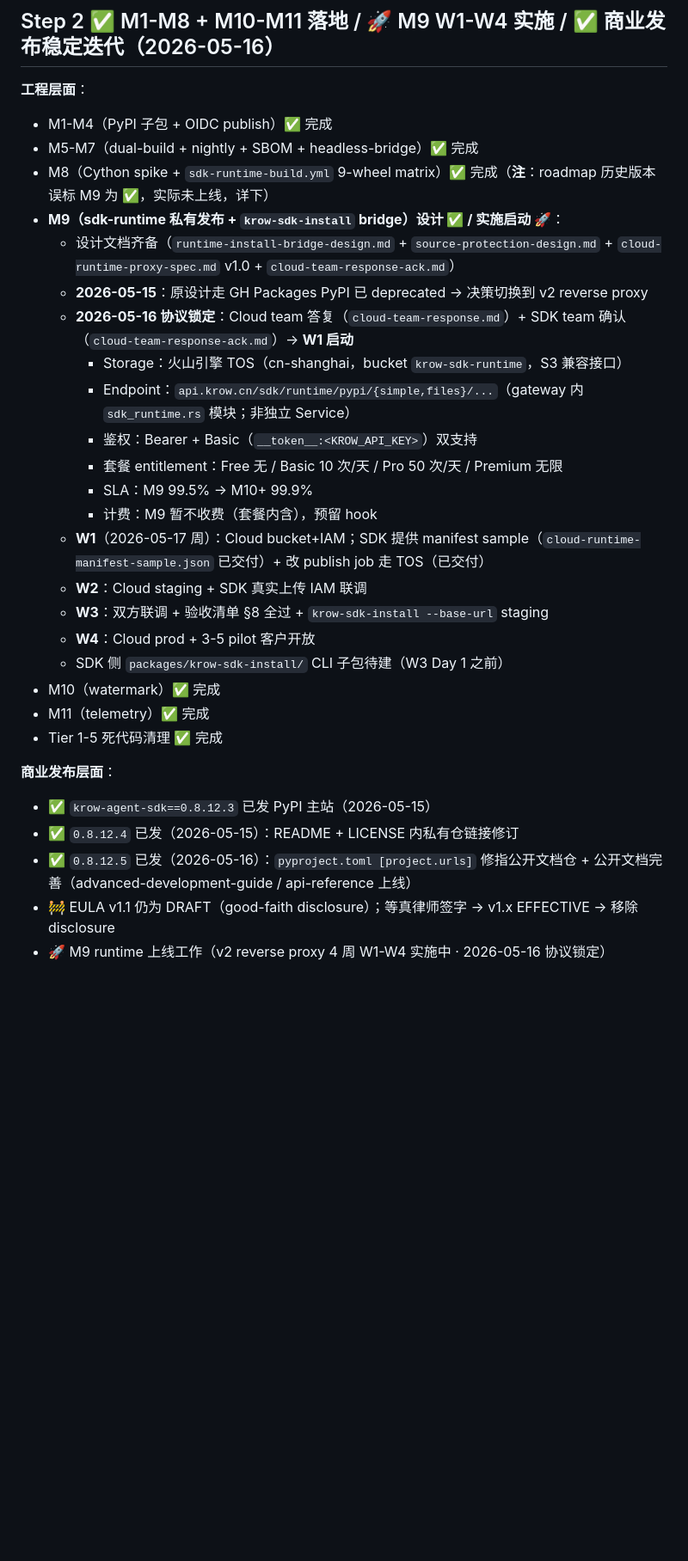
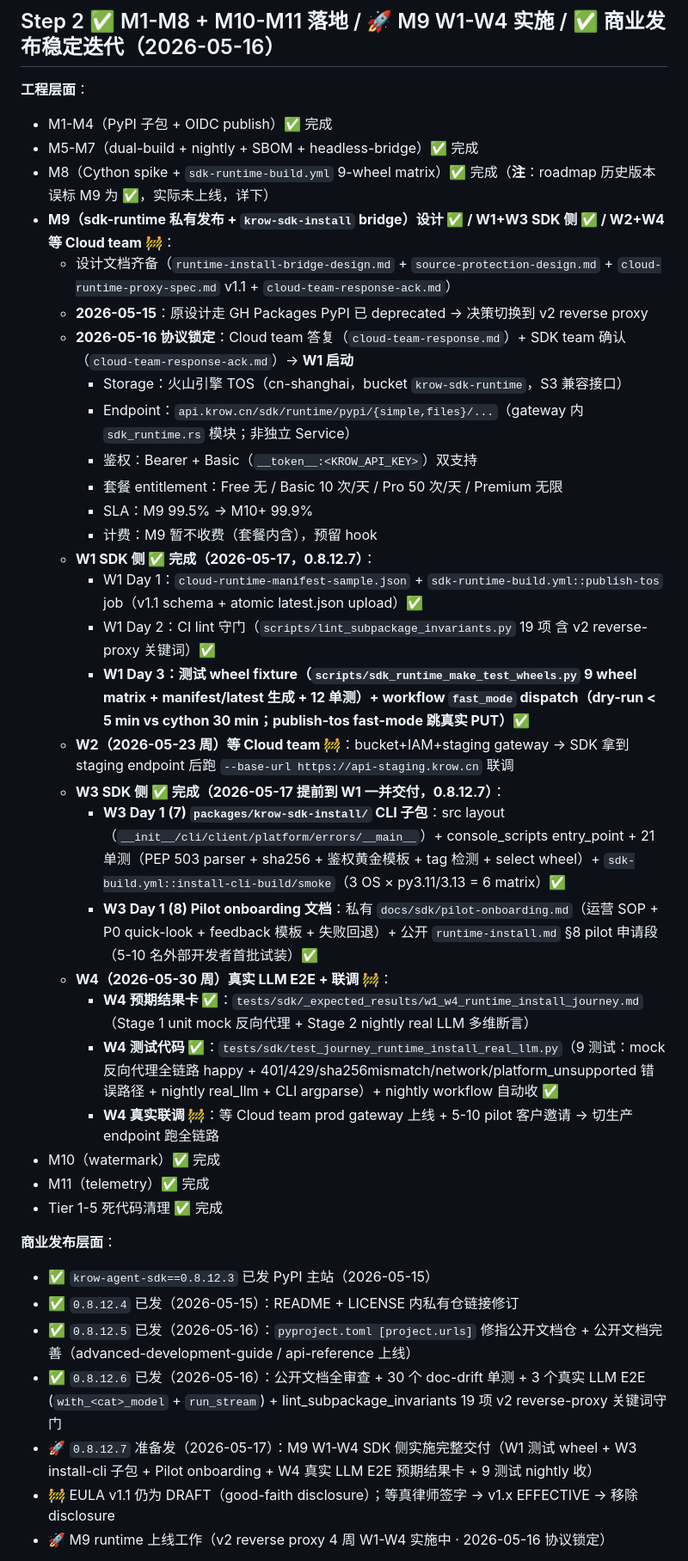
Before and after one commit to aullik5/krow-sdk-docs, a Markdown page: docs/roadmap.md, the part around the change. Shown at 86% size. Drawn GitHub-style; blank space fills up the shorter version.

```diff
--- a/docs/roadmap.md
+++ b/docs/roadmap.md
@@ -31,8 +31,8 @@
 - M1-M4（PyPI 子包 + OIDC publish）✅ 完成
 - M5-M7（dual-build + nightly + SBOM + headless-bridge）✅ 完成
 - M8（Cython spike + `sdk-runtime-build.yml` 9-wheel matrix）✅ 完成（**注**：roadmap 历史版本误标 M9 为 ✅，实际未上线，详下）
-- **M9（sdk-runtime 私有发布 + `krow-sdk-install` bridge）设计 ✅ / 实施启动 🚀**：
-  - 设计文档齐备（`runtime-install-bridge-design.md` + `source-protection-design.md` + `cloud-runtime-proxy-spec.md` v1.0 + `cloud-team-response-ack.md`）
+- **M9（sdk-runtime 私有发布 + `krow-sdk-install` bridge）设计 ✅ / W1+W3 SDK 侧 ✅ / W2+W4 等 Cloud team 🚧**：
+  - 设计文档齐备（`runtime-install-bridge-design.md` + `source-protection-design.md` + `cloud-runtime-proxy-spec.md` v1.1 + `cloud-team-response-ack.md`）
   - **2026-05-15**：原设计走 GH Packages PyPI 已 deprecated → 决策切换到 v2 reverse proxy
   - **2026-05-16 协议锁定**：Cloud team 答复（`cloud-team-response.md`）+ SDK team 确认（`cloud-team-response-ack.md`）→ **W1 启动**
     - Storage：火山引擎 TOS（cn-shanghai，bucket `krow-sdk-runtime`，S3 兼容接口）
@@ -41,11 +41,18 @@
     - 套餐 entitlement：Free 无 / Basic 10 次/天 / Pro 50 次/天 / Premium 无限
     - SLA：M9 99.5% → M10+ 99.9%
     - 计费：M9 暂不收费（套餐内含），预留 hook
-  - **W1**（2026-05-17 周）：Cloud bucket+IAM；SDK 提供 manifest sample（`cloud-runtime-manifest-sample.json` 已交付）+ 改 publish job 走 TOS（已交付）
-  - **W2**：Cloud staging + SDK 真实上传 IAM 联调
-  - **W3**：双方联调 + 验收清单 §8 全过 + `krow-sdk-install --base-url` staging
-  - **W4**：Cloud prod + 3-5 pilot 客户开放
-  - SDK 侧 `packages/krow-sdk-install/` CLI 子包待建（W3 Day 1 之前）
+  - **W1 SDK 侧 ✅ 完成（2026-05-17，0.8.12.7）**：
+    - W1 Day 1：`cloud-runtime-manifest-sample.json` + `sdk-runtime-build.yml::publish-tos` job（v1.1 schema + atomic latest.json upload）✅
+    - W1 Day 2：CI lint 守门（`scripts/lint_subpackage_invariants.py` 19 项 含 v2 reverse-proxy 关键词）✅
+    - **W1 Day 3：测试 wheel fixture（`scripts/sdk_runtime_make_test_wheels.py` 9 wheel matrix + manifest/latest 生成 + 12 单测）+ workflow `fast_mode` dispatch（dry-run < 5 min vs cython 30 min；publish-tos fast-mode 跳真实 PUT）✅**
+  - **W2（2026-05-23 周）等 Cloud team 🚧**：bucket+IAM+staging gateway → SDK 拿到 staging endpoint 后跑 `--base-url https://api-staging.krow.cn` 联调
+  - **W3 SDK 侧 ✅ 完成（2026-05-17 提前到 W1 一并交付，0.8.12.7）**：
+    - **W3 Day 1 (7) `packages/krow-sdk-install/` CLI 子包**：src layout（`__init__/cli/client/platform/errors/__main__`）+ console_scripts entry_point + 21 单测（PEP 503 parser + sha256 + 鉴权黄金模板 + tag 检测 + select wheel）+ `sdk-build.yml::install-cli-build/smoke`（3 OS × py3.11/3.13 = 6 matrix）✅
+    - **W3 Day 1 (8) Pilot onboarding 文档**：私有 `docs/sdk/pilot-onboarding.md`（运营 SOP + P0 quick-look + feedback 模板 + 失败回退）+ 公开 `runtime-install.md` §8 pilot 申请段（5-10 名外部开发者首批试装）✅
+  - **W4（2026-05-30 周）真实 LLM E2E + 联调 🚧**：
+    - **W4 预期结果卡 ✅**：`tests/sdk/_expected_results/w1_w4_runtime_install_journey.md`（Stage 1 unit mock 反向代理 + Stage 2 nightly real LLM 多维断言）
+    - **W4 测试代码 ✅**：`tests/sdk/test_journey_runtime_install_real_llm.py`（9 测试：mock 反向代理全链路 happy + 401/429/sha256mismatch/network/platform_unsupported 错误路径 + nightly real_llm + CLI argparse）+ nightly workflow 自动收 ✅
+    - **W4 真实联调 🚧**：等 Cloud team prod gateway 上线 + 5-10 pilot 客户邀请 → 切生产 endpoint 跑全链路
 - M10（watermark）✅ 完成
 - M11（telemetry）✅ 完成
 - Tier 1-5 死代码清理 ✅ 完成
@@ -54,6 +61,8 @@
 - ✅ `krow-agent-sdk==0.8.12.3` 已发 PyPI 主站（2026-05-15）
 - ✅ `0.8.12.4` 已发（2026-05-15）：README + LICENSE 内私有仓链接修订
 - ✅ `0.8.12.5` 已发（2026-05-16）：`pyproject.toml [project.urls]` 修指公开文档仓 + 公开文档完善（advanced-development-guide / api-reference 上线）
+- ✅ `0.8.12.6` 已发（2026-05-16）：公开文档全审查 + 30 个 doc-drift 单测 + 3 个真实 LLM E2E (`with_<cat>_model` + `run_stream`) + lint_subpackage_invariants 19 项 v2 reverse-proxy 关键词守门
+- 🚀 `0.8.12.7` 准备发（2026-05-17）：M9 W1-W4 SDK 侧实施完整交付（W1 测试 wheel + W3 install-cli 子包 + Pilot onboarding + W4 真实 LLM E2E 预期结果卡 + 9 测试 nightly 收）
 - 🚧 EULA v1.1 仍为 DRAFT（good-faith disclosure）；等真律师签字 → v1.x EFFECTIVE → 移除 disclosure
 - 🚀 M9 runtime 上线工作（v2 reverse proxy 4 周 W1-W4 实施中 · 2026-05-16 协议锁定）
 
```
Also changed, not shown: docs/runtime-install.md (+52 -2 lines).
